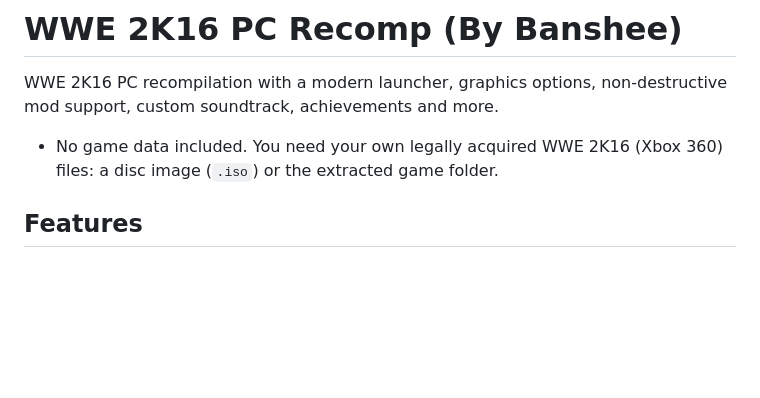
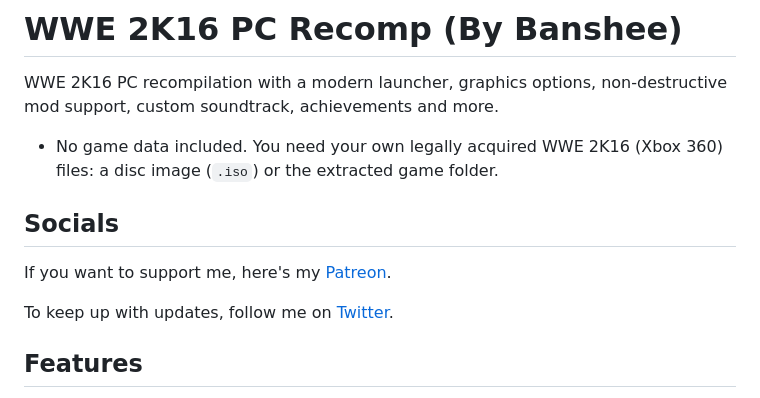
Before and after one commit to itsbybanshee/wwe2k16-pc, a Markdown page: README.md, the part around the change. Drawn GitHub-style; blank space fills up the shorter version.

```diff
--- a/README.md
+++ b/README.md
@@ -4,6 +4,12 @@ WWE 2K16 PC recompilation with a modern launcher, graphics options, non-destruct
 
 - No game data included. You need your own legally acquired WWE 2K16 (Xbox 360) files: a disc image (`.iso`) or the
   extracted game folder.
+
+## Socials
+
+If you want to support me, here's my [Patreon](https://www.patreon.com/c/Banshee734).
+
+To keep up with updates, follow me on [Twitter](https://x.com/itsbybanshee).
 
 ## Features
 
```
